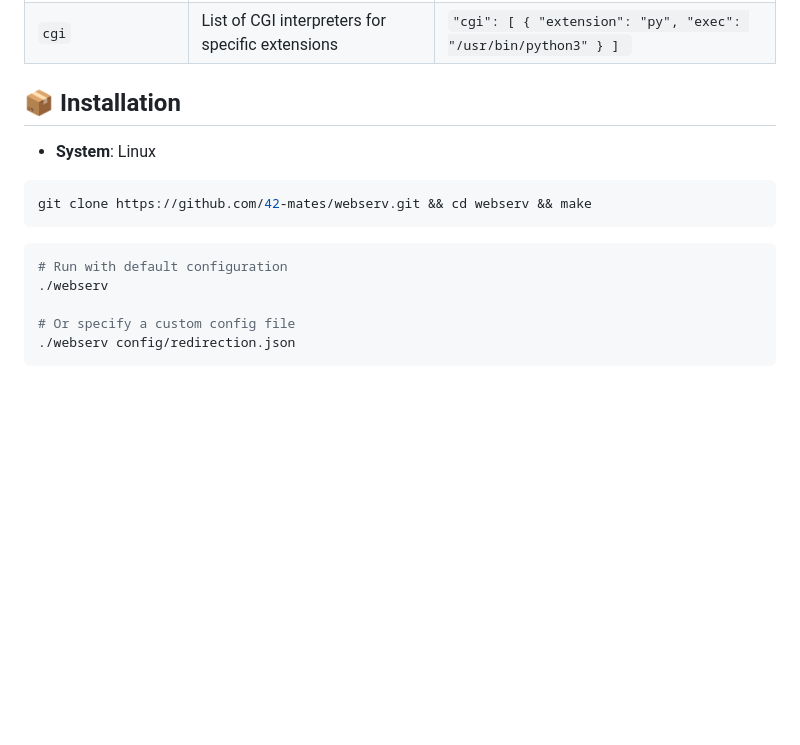
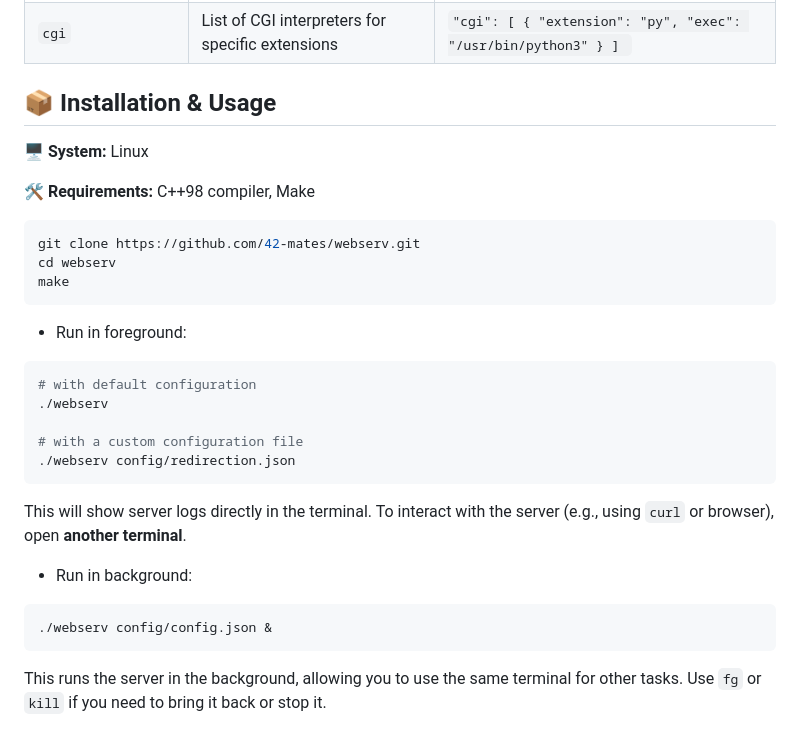
Before and after one commit to 42-mates/webserv, a Markdown page: README.md, the part around the change printed below. Drawn GitHub-style; blank space fills up the shorter version.

````diff
--- a/README.md
+++ b/README.md
@@ -48,17 +48,31 @@ The server supports the **GET**, **POST**, and **DELETE** methods, serves static
 | `redirection` | URL to redirect requests to | `"redirection": "https://example.com"` |
 | `cgi` | List of CGI interpreters for specific extensions | `"cgi": [ { "extension": "py", "exec": "/usr/bin/python3" } ] ` |
 
-## 📦 Installation
+## 📦 Installation & Usage
 
-- **System**: Linux
+🖥️ **System:** Linux
+
+🛠️ **Requirements:** C++98 compiler, Make
 
 ```bash
-git clone https://github.com/42-mates/webserv.git && cd webserv && make
+git clone https://github.com/42-mates/webserv.git
+cd webserv
+make
 ```
+- Run in foreground:
 ```bash
-# Run with default configuration
+# with default configuration
 ./webserv
 
-# Or specify a custom config file
+# with a custom configuration file
 ./webserv config/redirection.json
 ```
+This will show server logs directly in the terminal.
+To interact with the server (e.g., using `curl` or browser), open **another terminal**.
+
+- Run in background:
+```bash
+./webserv config/config.json &
+```
+This runs the server in the background, allowing you to use the same terminal for other tasks.
+Use `fg` or `kill` if you need to bring it back or stop it.
````
Also changed, not shown: other parts of README.md (+1 -1 lines).
